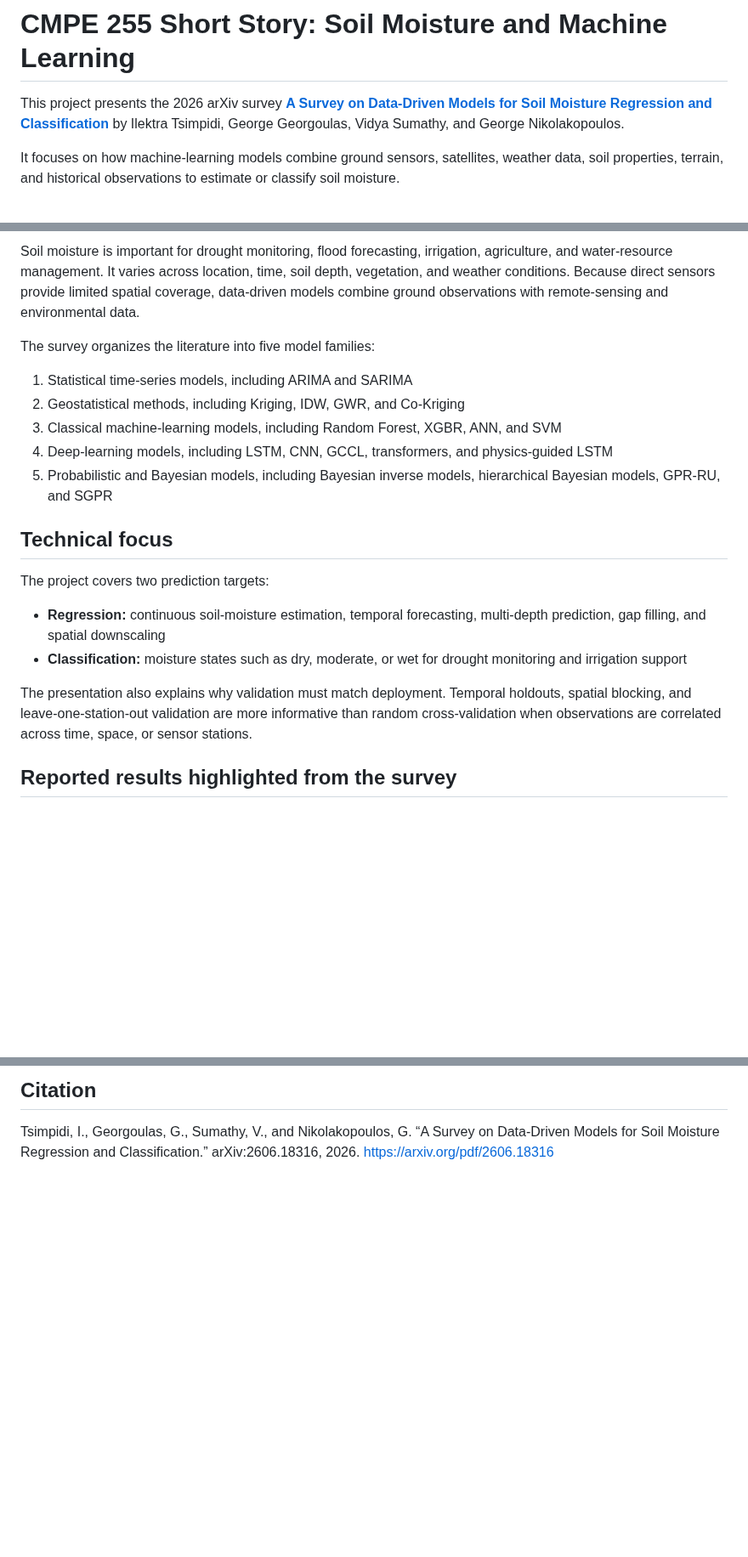
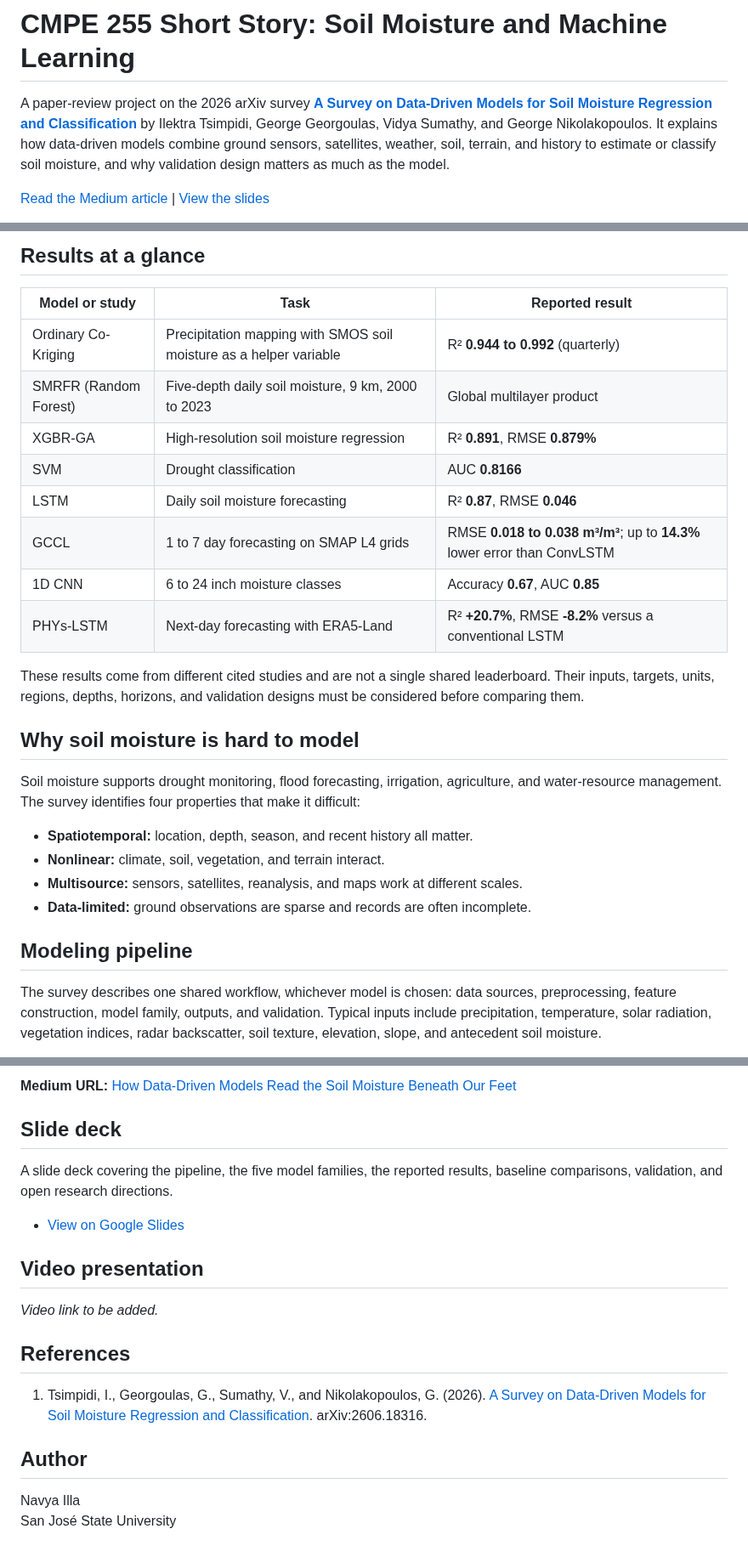
Before and after one commit to navya-illa/CMPE255-Assignments, a Markdown page: Assignment-Short-Story-Soil-Moisture-2026/README.md, 3 parts joined by grey strips. Shown at 85% size. Rendered like a GitHub page; blank space fills up the shorter version.

```diff
--- a/Assignment-Short-Story-Soil-Moisture-2026/README.md
+++ b/Assignment-Short-Story-Soil-Moisture-2026/README.md
@@ -1,6 +1,6 @@
 # CMPE 255 Short Story: Soil Moisture and Machine Learning
 
-This project presents the 2026 arXiv survey **[A Survey on Data-Driven Models for Soil Moisture Regression and Classification](https://arxiv.org/pdf/2606.18316)** by Ilektra Tsimpidi, George Georgoulas, Vidya Sumathy, and George Nikolakopoulos.
+A paper-review project on the 2026 arXiv survey **[A Survey on Data-Driven Models for Soil Moisture Regression and Classification](https://arxiv.org/pdf/2606.18316)** by Ilektra Tsimpidi, George Georgoulas, Vidya Sumathy, and George Nikolakopoulos. It explains how data-driven models combine ground sensors, satellites, weather, soil, terrain, and history to estimate or classify soil moisture, and why validation design matters as much as the model.
 
-It focuses on how machine-learning models combine ground sensors, satellites, weather data, soil properties, terrain, and historical observations to estimate or classify soil moisture.
+[Read the Medium article](https://medium.com/@9navya9/how-machine-learning-reads-the-moisture-beneath-our-feet-f3fa2096adaf) | [View the slides](https://docs.google.com/presentation/d/17BJrPQ7LwxDE8MK6KnKN7EHg0wbYldsa/edit?usp=sharing)
 
@@ -8,22 +8,29 @@ It focuses on how machine-learning models combine ground sensors, satellites, we
 
-Soil moisture is important for drought monitoring, flood forecasting, irrigation, agriculture, and water-resource management. It varies across location, time, soil depth, vegetation, and weather conditions. Because direct sensors provide limited spatial coverage, data-driven models combine ground observations with remote-sensing and environmental data.
+## Results at a glance
 
-The survey organizes the literature into five model families:
+| Model or study | Task | Reported result |
+|---|---|---|
+| Ordinary Co-Kriging | Precipitation mapping with SMOS soil moisture as a helper variable | R² **0.944 to 0.992** (quarterly) |
+| SMRFR (Random Forest) | Five-depth daily soil moisture, 9 km, 2000 to 2023 | Global multilayer product |
+| XGBR-GA | High-resolution soil moisture regression | R² **0.891**, RMSE **0.879%** |
+| SVM | Drought classification | AUC **0.8166** |
+| LSTM | Daily soil moisture forecasting | R² **0.87**, RMSE **0.046** |
+| GCCL | 1 to 7 day forecasting on SMAP L4 grids | RMSE **0.018 to 0.038 m³/m³**; up to **14.3%** lower error than ConvLSTM |
+| 1D CNN | 6 to 24 inch moisture classes | Accuracy **0.67**, AUC **0.85** |
+| PHYs-LSTM | Next-day forecasting with ERA5-Land | R² **+20.7%**, RMSE **-8.2%** versus a conventional LSTM |
 
-1. Statistical time-series models, including ARIMA and SARIMA
-2. Geostatistical methods, including Kriging, IDW, GWR, and Co-Kriging
-3. Classical machine-learning models, including Random Forest, XGBR, ANN, and SVM
-4. Deep-learning models, including LSTM, CNN, GCCL, transformers, and physics-guided LSTM
-5. Probabilistic and Bayesian models, including Bayesian inverse models, hierarchical Bayesian models, GPR-RU, and SGPR
+These results come from different cited studies and are not a single shared leaderboard. Their inputs, targets, units, regions, depths, horizons, and validation designs must be considered before comparing them.
 
-## Technical focus
+## Why soil moisture is hard to model
 
-The project covers two prediction targets:
+Soil moisture supports drought monitoring, flood forecasting, irrigation, agriculture, and water-resource management. The survey identifies four properties that make it difficult:
 
-- **Regression:** continuous soil-moisture estimation, temporal forecasting, multi-depth prediction, gap filling, and spatial downscaling
-- **Classification:** moisture states such as dry, moderate, or wet for drought monitoring and irrigation support
+- **Spatiotemporal:** location, depth, season, and recent history all matter.
+- **Nonlinear:** climate, soil, vegetation, and terrain interact.
+- **Multisource:** sensors, satellites, reanalysis, and maps work at different scales.
+- **Data-limited:** ground observations are sparse and records are often incomplete.
 
-The presentation also explains why validation must match deployment. Temporal holdouts, spatial blocking, and leave-one-station-out validation are more informative than random cross-validation when observations are correlated across time, space, or sensor stations.
+## Modeling pipeline
 
-## Reported results highlighted from the survey
+The survey describes one shared workflow, whichever model is chosen: data sources, preprocessing, feature construction, model family, outputs, and validation. Typical inputs include precipitation, temperature, solar radiation, vegetation indices, radar backscatter, soil texture, elevation, slope, and antecedent soil moisture.
 
@@ -68,4 +114,22 @@ These results come from different cited studies and are not a single shared lead
 
-## Citation
+**Medium URL:** [How Data-Driven Models Read the Soil Moisture Beneath Our Feet](https://medium.com/@9navya9/how-machine-learning-reads-the-moisture-beneath-our-feet-f3fa2096adaf)
 
-Tsimpidi, I., Georgoulas, G., Sumathy, V., and Nikolakopoulos, G. “A Survey on Data-Driven Models for Soil Moisture Regression and Classification.” arXiv:2606.18316, 2026. [https://arxiv.org/pdf/2606.18316](https://arxiv.org/pdf/2606.18316)
+## Slide deck
+
+A slide deck covering the pipeline, the five model families, the reported results, baseline comparisons, validation, and open research directions.
+
+- [View on Google Slides](https://docs.google.com/presentation/d/17BJrPQ7LwxDE8MK6KnKN7EHg0wbYldsa/edit?usp=sharing)
+
+
+## Video presentation
+
+_Video link to be added._
+
+## References
+
+1. Tsimpidi, I., Georgoulas, G., Sumathy, V., and Nikolakopoulos, G. (2026). [A Survey on Data-Driven Models for Soil Moisture Regression and Classification](https://arxiv.org/pdf/2606.18316). arXiv:2606.18316.
+
+## Author
+
+Navya Illa
+San José State University
```
Also changed, not shown: other parts of Assignment-Short-Story-Soil-Moisture-2026/README.md (+68 -29 lines).
